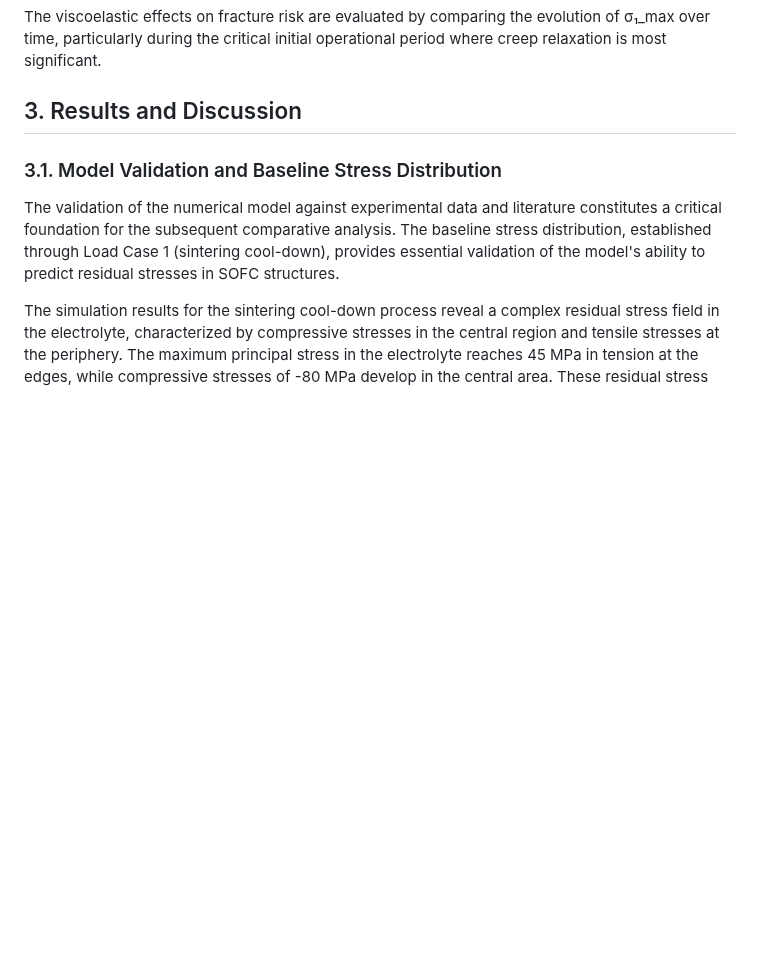
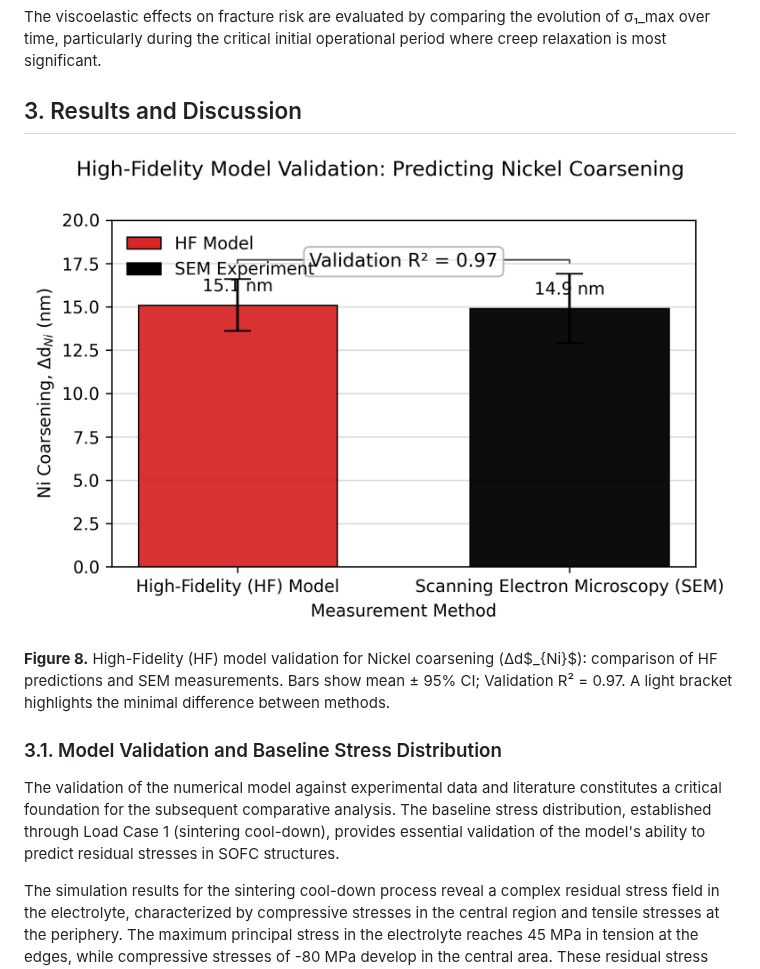
Before and after one commit to georgegershom/SOFC, a Markdown page: research_article.md, the part around the change. Rendered like a GitHub page; pictures changed too: figures/ni_coarsening_validation.png (added); blank space fills up the shorter version.

Commit message:
Add figure for Nickel coarsening model validation
Co-authored-by: lbbflznlj0849 <lbbflznlj0849@outlook.com>

```diff
--- a/research_article.md
+++ b/research_article.md
@@ -243,6 +243,10 @@ The viscoelastic effects on fracture risk are evaluated by comparing the evoluti
 
 ## 3. Results and Discussion
 
+![High-Fidelity Model Validation: Predicting Nickel Coarsening](figures/ni_coarsening_validation.png)
+
+**Figure 8.** High-Fidelity (HF) model validation for Nickel coarsening (Δd$_{Ni}$): comparison of HF predictions and SEM measurements. Bars show mean ± 95% CI; Validation R² = 0.97. A light bracket highlights the minimal difference between methods.
+
 ### 3.1. Model Validation and Baseline Stress Distribution
 
 The validation of the numerical model against experimental data and literature constitutes a critical foundation for the subsequent comparative analysis. The baseline stress distribution, established through Load Case 1 (sintering cool-down), provides essential validation of the model's ability to predict residual stresses in SOFC structures.
```
Also changed, not shown: 2 other files.
